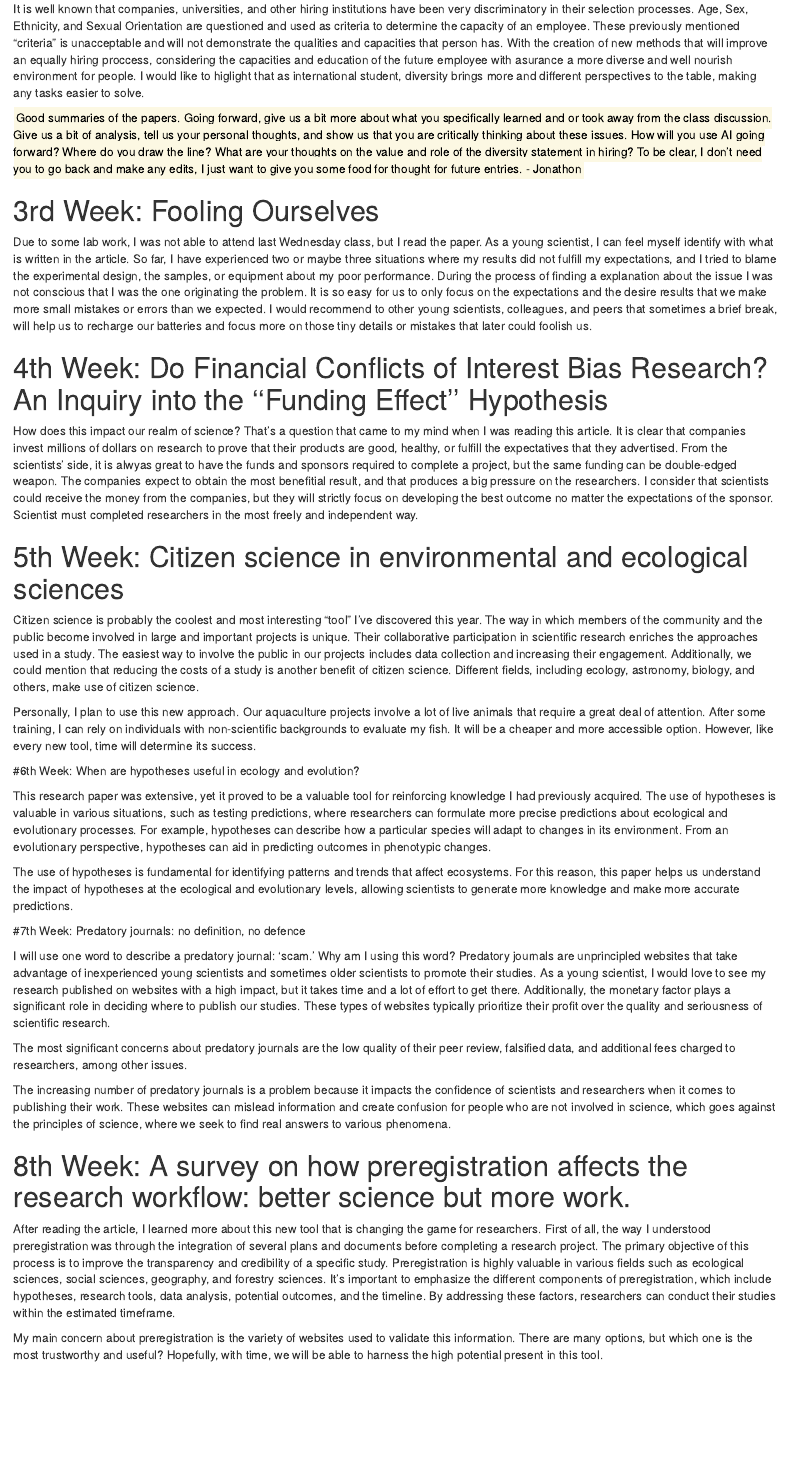
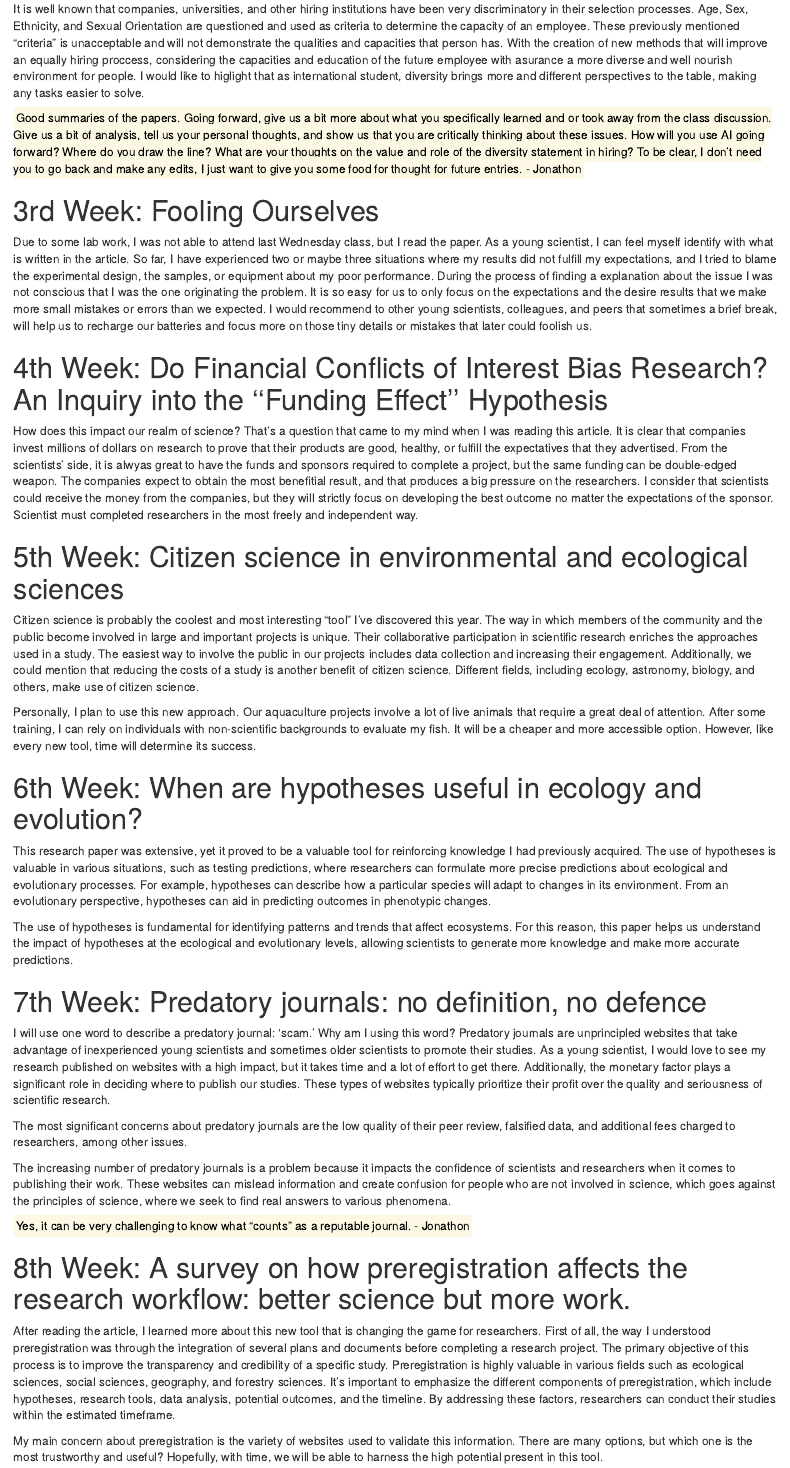
Before and after one commit to AbelPP893/ToolClass2023, an R Markdown document (Abels Journal[30].Rmd): the page in a window 1100 px wide, from 500 px down. Rendered offline with R 4.5, knitr and Pandoc, with nearby package versions.

Commit message:
Graded 30 October 2023

```diff
--- a/Abels Journal[30].Rmd
+++ b/Abels Journal[30].Rmd
@@ -1,6 +1,8 @@
 ---
 title: "Abel's Journal"
-output: html_notebook
+output:
+  html_document:
+    df_print: paged
 ---
 
 <mark> Abel, from now on, please use this .rmd file and update it weekly. I've copied your entries below. For week 3, just add another entry that follows a similar format, then upload this exact .rmd file to a single github repository (note that you created different repositories for weeks 1 and 2, and we only want to have a single repository that Ani and I are invited to as collaborators). Each week you will (1) downolad this .rmd file from Github, (2) review the feedback from Ani and me, (3) add a new entry, and (4) upload the .rmd file back to the exact same repository using the exact same file name. This will overwrite the previous version of the file, but also keep a record of the previous version. That's what we're looking for here. Please feel free to let one of us know if we can be of more assistance. - Jonathon
@@ -49,3 +51,4 @@ The most significant concerns about predatory journals are the low quality of th
 
 The increasing number of predatory journals is a problem because it impacts the confidence of scientists and researchers when it comes to publishing their work. These websites can mislead information and create confusion for people who are not involved in science, which goes against the principles of science, where we seek to find real answers to various phenomena.
 
+<mark> Yes, it can be very challenging to know what "counts" as a reputable journal. - Jonathon
```
Also changed, not shown: Abels Journal[30].Rmd (7 more changed lines).
